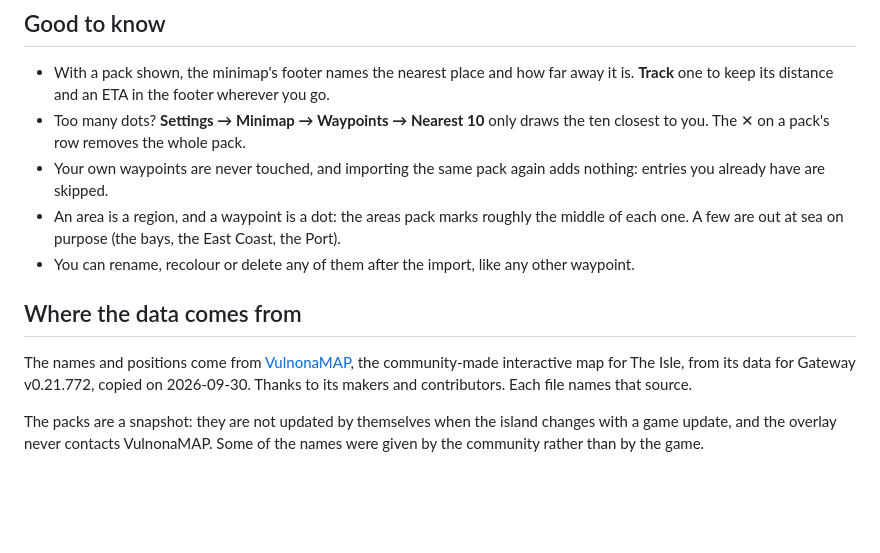
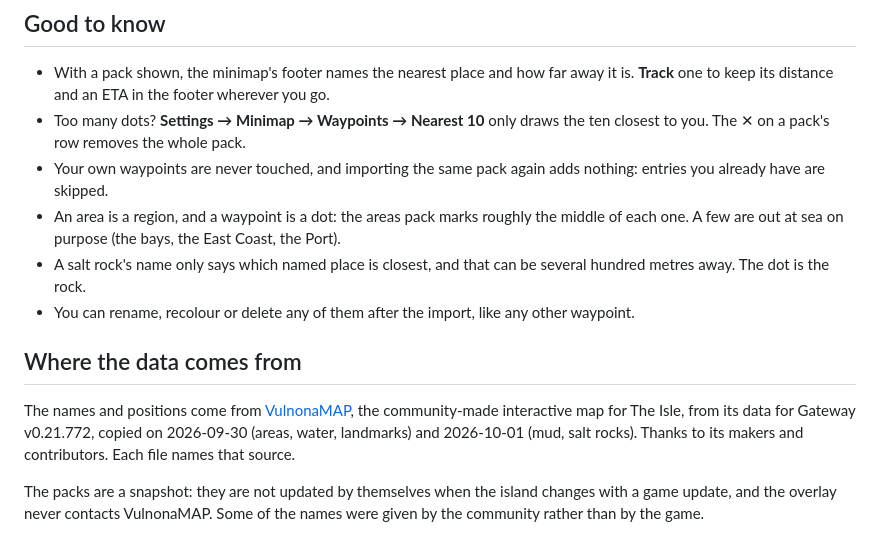
Before and after one commit to DavidKatona/PandoraOverlay, a Markdown page: packs/README.md, the part around one of its changes. GitHub-like rendering; blank space fills up the shorter version.

```diff
--- a/packs/README.md
+++ b/packs/README.md
@@ -30,10 +34,11 @@ To download one, open it here on GitHub and use the **Download raw file** button
 - Too many dots? **Settings → Minimap → Waypoints → Nearest 10** only draws the ten closest to you. The ✕ on a pack's row removes the whole pack.
 - Your own waypoints are never touched, and importing the same pack again adds nothing: entries you already have are skipped.
 - An area is a region, and a waypoint is a dot: the areas pack marks roughly the middle of each one. A few are out at sea on purpose (the bays, the East Coast, the Port).
+- A salt rock's name only says which named place is closest, and that can be several hundred metres away. The dot is the rock.
 - You can rename, recolour or delete any of them after the import, like any other waypoint.
 
 ## Where the data comes from
 
-The names and positions come from [VulnonaMAP](https://vulnona.com/game/map/), the community-made interactive map for The Isle, from its data for Gateway v0.21.772, copied on 2026-09-30. Thanks to its makers and contributors. Each file names that source.
+The names and positions come from [VulnonaMAP](https://vulnona.com/game/map/), the community-made interactive map for The Isle, from its data for Gateway v0.21.772, copied on 2026-09-30 (areas, water, landmarks) and 2026-10-01 (mud, salt rocks). Thanks to its makers and contributors. Each file names that source.
 
 The packs are a snapshot: they are not updated by themselves when the island changes with a game update, and the overlay never contacts VulnonaMAP. Some of the names were given by the community rather than by the game.
```
Also changed, not shown: other parts of packs/README.md (+6 -2 lines), CLAUDE.md (+9 -3 lines), README.md (+2 -2 lines), packs/gateway-mud-salt-preview.jpg (added), 2 other files.
